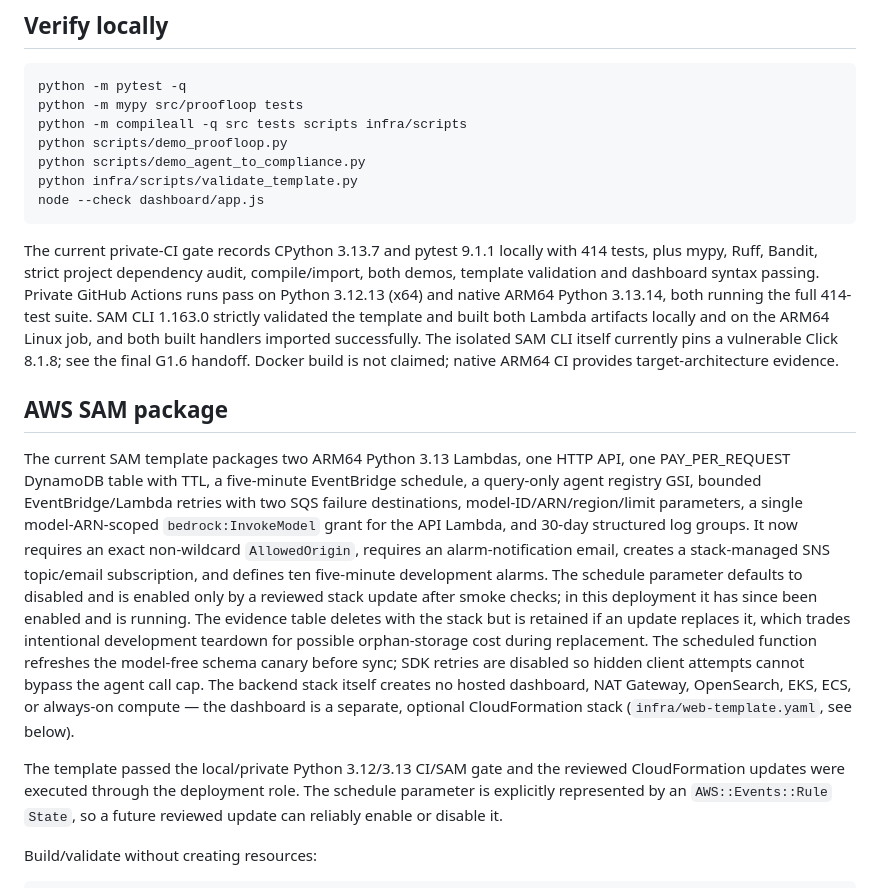
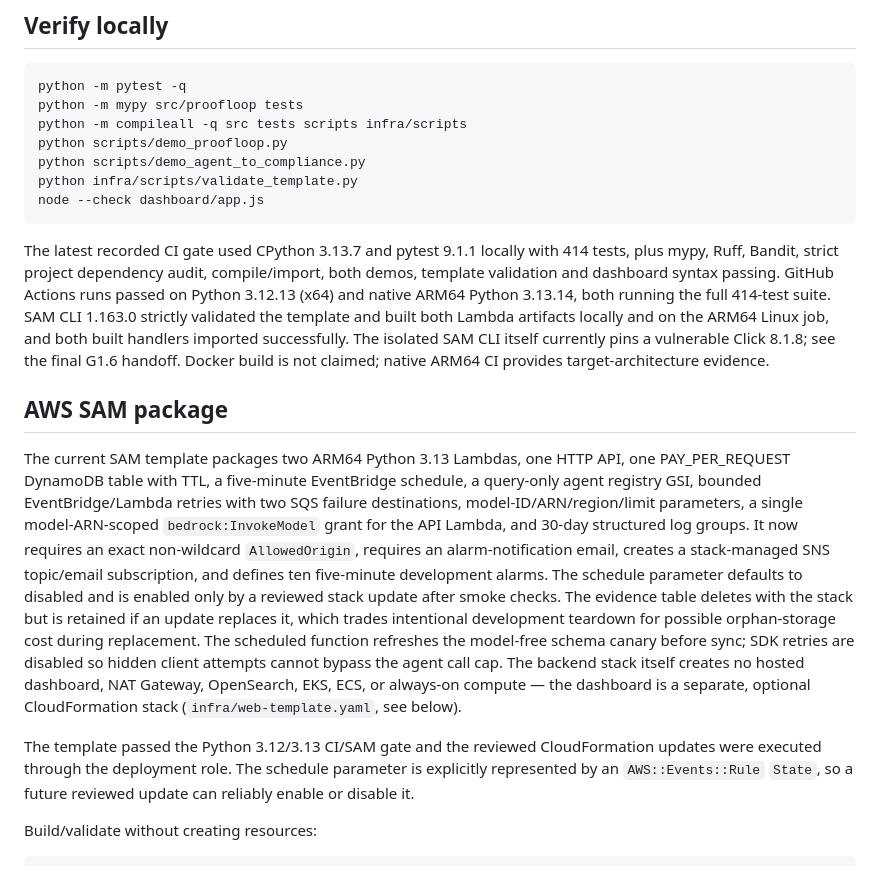
Before and after one commit to sri-sruthi/proofloop, a Markdown page: README.md, the part around one of its changes. Drawn GitHub-style.

````diff
--- a/README.md
+++ b/README.md
@@ -223,10 +222,10 @@ python infra/scripts/validate_template.py
 node --check dashboard/app.js
 ```
 
-The current private-CI gate records CPython 3.13.7 and pytest 9.1.1 locally
+The latest recorded CI gate used CPython 3.13.7 and pytest 9.1.1 locally
 with 414 tests, plus mypy, Ruff, Bandit, strict project dependency audit,
 compile/import, both demos, template validation and dashboard syntax passing.
-Private GitHub Actions runs pass on Python 3.12.13 (x64) and native
+GitHub Actions runs passed on Python 3.12.13 (x64) and native
 ARM64 Python 3.13.14, both running the full 414-test suite. SAM CLI 1.163.0 strictly validated
 the template and built both Lambda artifacts locally and on the ARM64 Linux
 job, and both built handlers imported successfully. The isolated SAM CLI itself
@@ -244,8 +243,7 @@ structured log groups. It now requires an exact non-wildcard `AllowedOrigin`,
 requires an alarm-notification email, creates a stack-managed SNS topic/email
 subscription, and defines ten five-minute development alarms. The schedule
 parameter defaults to disabled and is enabled only by a reviewed stack update
-after smoke checks; in this deployment it has since been enabled and is
-running. The evidence table deletes with the stack but is retained if an
+after smoke checks. The evidence table deletes with the stack but is retained if an
 update replaces it, which trades intentional development teardown for possible
 orphan-storage cost during replacement. The scheduled function refreshes the
 model-free schema canary before sync; SDK retries are disabled so hidden client
@@ -254,7 +252,7 @@ hosted dashboard, NAT Gateway, OpenSearch, EKS, ECS, or always-on compute — th
 dashboard is a separate, optional CloudFormation stack (`infra/web-template.yaml`,
 see below).
 
-The template passed the local/private Python 3.12/3.13 CI/SAM gate and the
+The template passed the Python 3.12/3.13 CI/SAM gate and the
 reviewed CloudFormation updates were executed through the deployment role. The
 schedule parameter is explicitly represented by an `AWS::Events::Rule` `State`,
 so a future reviewed update can reliably enable or disable it.
````
Also changed, not shown: other parts of README.md (+22 -52 lines).
